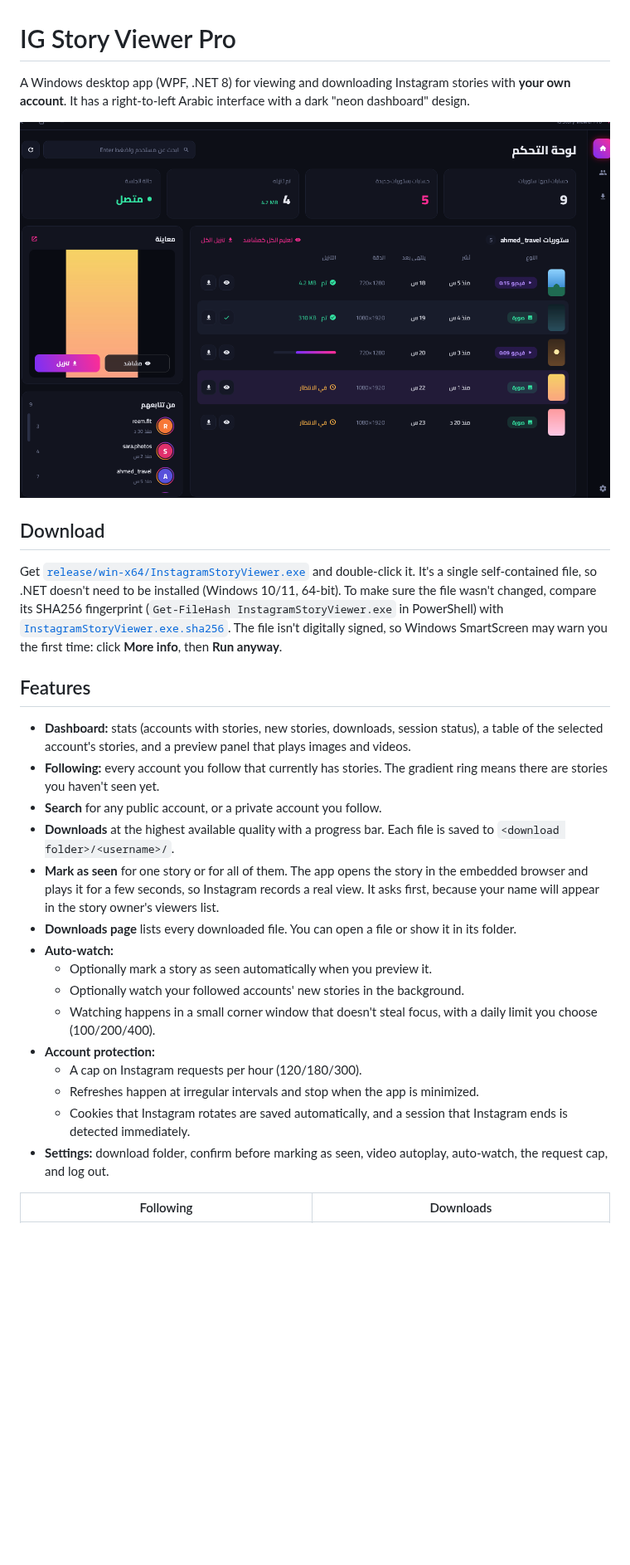
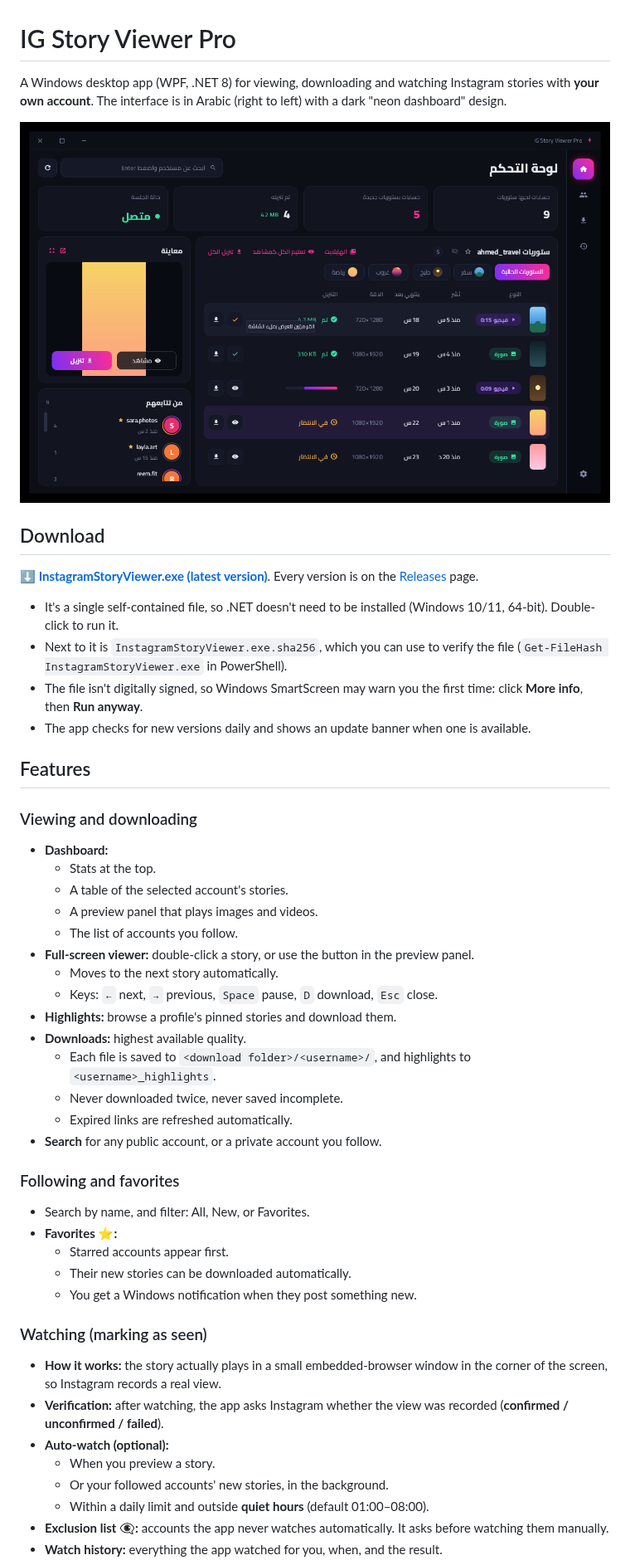
Before and after one commit to 6f8/Instagram, a Markdown page: README.md, the part around one of its changes. Shown at 83% size. Drawn GitHub-style; pictures changed too: docs/screenshots/dashboard.png; blank space fills up the shorter version.

```diff
--- a/README.md
+++ b/README.md
@@ -1,30 +1,50 @@
 # IG Story Viewer Pro
 
-A Windows desktop app (WPF, .NET 8) for viewing and downloading Instagram stories with **your own account**. It has a right-to-left Arabic interface with a dark "neon dashboard" design.
+A Windows desktop app (WPF, .NET 8) for viewing, downloading and watching Instagram stories with **your own account**.
+The interface is in Arabic (right to left) with a dark "neon dashboard" design.
 
 ![Dashboard](docs/screenshots/dashboard.png)
 
 ## Download
-Get [`release/win-x64/InstagramStoryViewer.exe`](release/win-x64/InstagramStoryViewer.exe) and double-click it.
-It's a single self-contained file, so .NET doesn't need to be installed (Windows 10/11, 64-bit).
-To make sure the file wasn't changed, compare its SHA256 fingerprint (`Get-FileHash InstagramStoryViewer.exe` in PowerShell) with [`InstagramStoryViewer.exe.sha256`](release/win-x64/InstagramStoryViewer.exe.sha256).
-The file isn't digitally signed, so Windows SmartScreen may warn you the first time: click **More info**, then **Run anyway**.
+**[⬇ InstagramStoryViewer.exe (latest version)](https://github.com/6f8/Instagram/releases/latest/download/InstagramStoryViewer.exe)**. Every version is on the [Releases](https://github.com/6f8/Instagram/releases) page.
+
+- It's a single self-contained file, so .NET doesn't need to be installed (Windows 10/11, 64-bit). Double-click to run it.
+- Next to it is `InstagramStoryViewer.exe.sha256`, which you can use to verify the file (`Get-FileHash InstagramStoryViewer.exe` in PowerShell).
+- The file isn't digitally signed, so Windows SmartScreen may warn you the first time: click **More info**, then **Run anyway**.
+- The app checks for new versions daily and shows an update banner when one is available.
 
 ## Features
-- **Dashboard:** stats (accounts with stories, new stories, downloads, session status), a table of the selected account's stories, and a preview panel that plays images and videos.
-- **Following:** every account you follow that currently has stories. The gradient ring means there are stories you haven't seen yet.
+
+### Viewing and downloading
+- **Dashboard:**
+  - Stats at the top.
+  - A table of the selected account's stories.
+  - A preview panel that plays images and videos.
+  - The list of accounts you follow.
+- **Full-screen viewer:** double-click a story, or use the button in the preview panel.
+  - Moves to the next story automatically.
+  - Keys: `←` next, `→` previous, `Space` pause, `D` download, `Esc` close.
+- **Highlights:** browse a profile's pinned stories and download them.
+- **Downloads:** highest available quality.
+  - Each file is saved to `<download folder>/<username>/`, and highlights to `<username>_highlights`.
+  - Never downloaded twice, never saved incomplete.
+  - Expired links are refreshed automatically.
 - **Search** for any public account, or a private account you follow.
-- **Downloads** at the highest available quality with a progress bar. Each file is saved to `<download folder>/<username>/`.
-- **Mark as seen** for one story or for all of them. The app opens the story in the embedded browser and plays it for a few seconds, so Instagram records a real view. It asks first, because your name will appear in the story owner's viewers list.
-- **Downloads page** lists every downloaded file. You can open a file or show it in its folder.
-- **Auto-watch:**
-  - Optionally mark a story as seen automatically when you preview it.
-  - Optionally watch your followed accounts' new stories in the background.
-  - Watching happens in a small corner window that doesn't steal focus, with a daily limit you choose (100/200/400).
-- **Account protection:**
-  - A cap on Instagram requests per hour (120/180/300).
-  - Refreshes happen at irregular intervals and stop when the app is minimized.
-  - Cookies that Instagram rotates are saved automatically, and a session that Instagram ends is detected immediately.
-- **Settings:** download folder, confirm before marking as seen, video autoplay, auto-watch, the request cap, and log out.
 
-| Following | Downloads |
+### Following and favorites
+- Search by name, and filter: All, New, or Favorites.
+- **Favorites ⭐:**
+  - Starred accounts appear first.
+  - Their new stories can be downloaded automatically.
+  - You get a Windows notification when they post something new.
+
+### Watching (marking as seen)
+- **How it works:** the story actually plays in a small embedded-browser window in the corner of the screen, so Instagram records a real view.
+- **Verification:** after watching, the app asks Instagram whether the view was recorded (**confirmed / unconfirmed / failed**).
+- **Auto-watch (optional):**
+  - When you preview a story.
+  - Or your followed accounts' new stories, in the background.
+  - Within a daily limit and outside **quiet hours** (default 01:00–08:00).
+- **Exclusion list 👁‍🗨:** accounts the app never watches automatically. It asks before watching them manually.
+- **Watch history:** everything the app watched for you, when, and the result.
+
```
Also changed, not shown: other parts of README.md (+48 -30 lines), docs/screenshots/following.png, docs/screenshots/fullscreen.png (added), docs/screenshots/history.png (added), docs/screenshots/settings.png, 4 other files.
